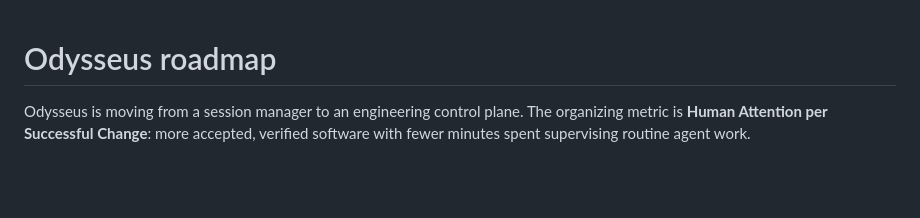
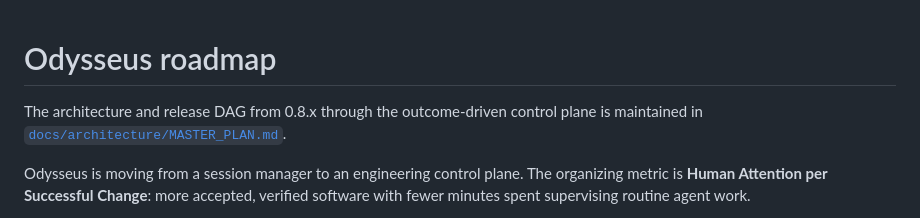
Before and after one commit to jpolec/odysseus, a Markdown page: ROADMAP.md, the part around the change. GitHub-like rendering; blank space fills up the shorter version.

```diff
--- a/ROADMAP.md
+++ b/ROADMAP.md
@@ -1,4 +1,8 @@
 # Odysseus roadmap
+
+The architecture and release DAG from 0.8.x through the outcome-driven control
+plane is maintained in
+[`docs/architecture/MASTER_PLAN.md`](docs/architecture/MASTER_PLAN.md).
 
 Odysseus is moving from a session manager to an engineering control plane. The
 organizing metric is **Human Attention per Successful Change**: more accepted,
```
Also changed, not shown: docs/OUTCOME_CONTROL_PLANE_PLAN.md (+4 -0 lines), docs/architecture/MASTER_PLAN.md (added, +417 -0 lines).
